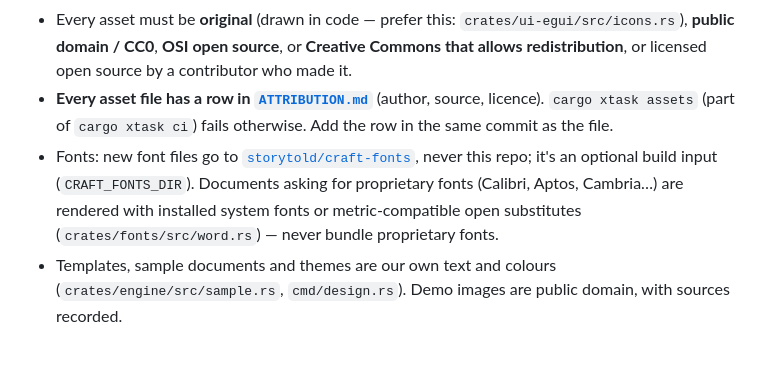
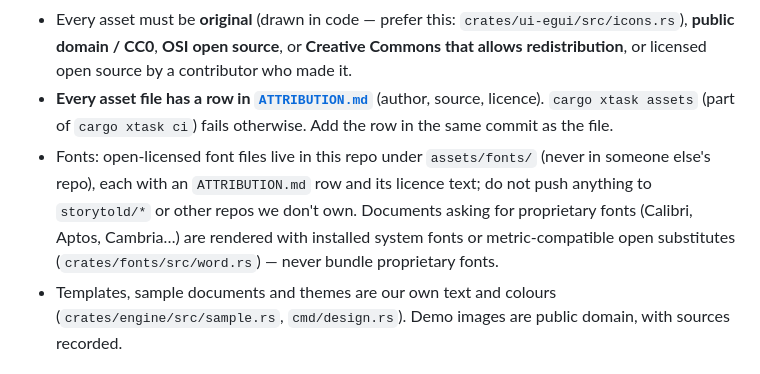
Before and after one commit to zi007/englat-editor, a Markdown page: CLAUDE.md, the part around the change. Drawn GitHub-style.

```diff
--- a/CLAUDE.md
+++ b/CLAUDE.md
@@ -20,7 +20,7 @@ People trust WordCraft with their writing; a crash loses their work. **This outr
 - Never copy, trace, screenshot-crop or recreate icons, images, templates, themes, clip art, fonts, cursors, sounds or any other asset from Microsoft Word/Office or any Microsoft, Adobe, Avid or Autodesk product. Not even "temporarily".
 - Every asset must be **original** (drawn in code — prefer this: `crates/ui-egui/src/icons.rs`), **public domain / CC0**, **OSI open source**, or **Creative Commons that allows redistribution**, or licensed open source by a contributor who made it.
 - **Every asset file has a row in [`ATTRIBUTION.md`](ATTRIBUTION.md)** (author, source, licence). `cargo xtask assets` (part of `cargo xtask ci`) fails otherwise. Add the row in the same commit as the file.
-- Fonts: new font files go to [`storytold/craft-fonts`](https://github.com/storytold/craft-fonts), never this repo; it's an optional build input (`CRAFT_FONTS_DIR`). Documents asking for proprietary fonts (Calibri, Aptos, Cambria…) are rendered with installed system fonts or metric-compatible open substitutes (`crates/fonts/src/word.rs`) — never bundle proprietary fonts.
+- Fonts: open-licensed font files live in this repo under `assets/fonts/` (never in someone else's repo), each with an `ATTRIBUTION.md` row and its licence text; do not push anything to `storytold/*` or other repos we don't own. Documents asking for proprietary fonts (Calibri, Aptos, Cambria…) are rendered with installed system fonts or metric-compatible open substitutes (`crates/fonts/src/word.rs`) — never bundle proprietary fonts.
 - Templates, sample documents and themes are our own text and colours (`crates/engine/src/sample.rs`, `cmd/design.rs`). Demo images are public domain, with sources recorded.
 
 ## Clean room
```
Also changed, not shown: AGENTS.md (+1 -1 lines).
